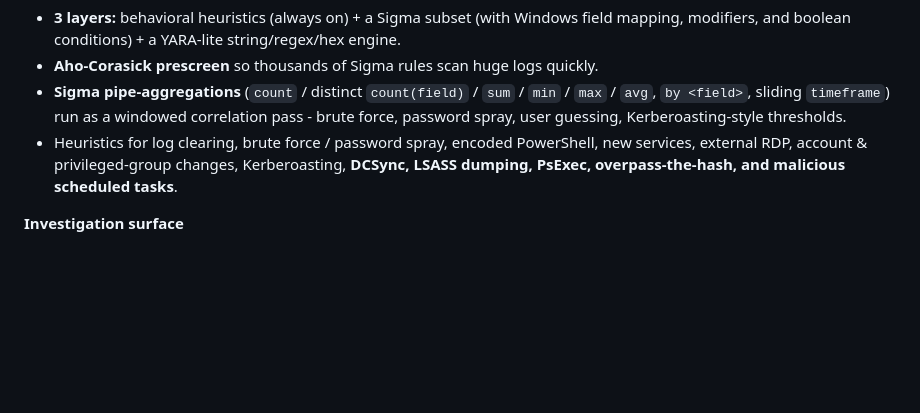
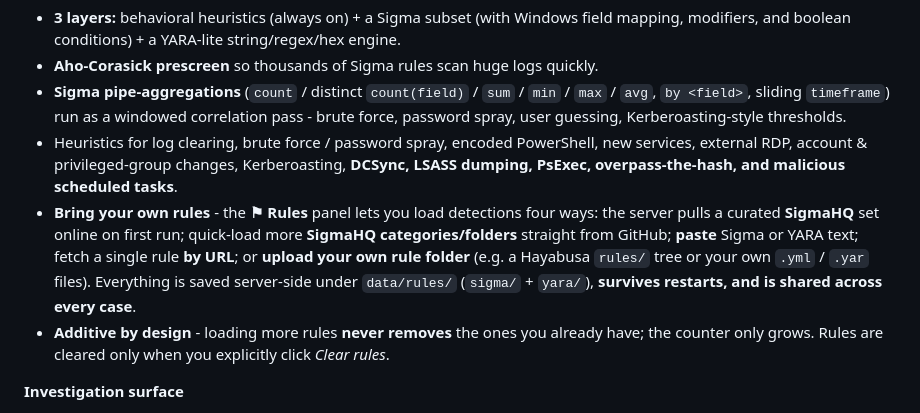
Before and after one commit to geezsecurity/Vigil-DFIR, a Markdown page: README.md, the part around the change. GitHub-like rendering; blank space fills up the shorter version.

Commit message:
Initial commit

```diff
--- a/README.md
+++ b/README.md
@@ -25,6 +25,14 @@ running server-side so multi-hundred-MB logs never choke your tab.
 - Heuristics for log clearing, brute force / password spray, encoded PowerShell, new
   services, external RDP, account & privileged-group changes, Kerberoasting, **DCSync,
   LSASS dumping, PsExec, overpass-the-hash, and malicious scheduled tasks**.
+- **Bring your own rules** - the **⚑ Rules** panel lets you load detections four ways:
+  the server pulls a curated **SigmaHQ** set online on first run; quick-load more **SigmaHQ
+  categories/folders** straight from GitHub; **paste** Sigma or YARA text; fetch a single
+  rule **by URL**; or **upload your own rule folder** (e.g. a Hayabusa `rules/` tree or your
+  own `.yml` / `.yar` files). Everything is saved server-side under `data/rules/`
+  (`sigma/` + `yara/`), **survives restarts, and is shared across every case**.
+- **Additive by design** - loading more rules **never removes** the ones you already have;
+  the counter only grows. Rules are cleared only when you explicitly click *Clear rules*.
 
 **Investigation surface**
 - **MITRE ATT&CK** - coverage matrix (tactics × techniques), click a technique to filter
```
